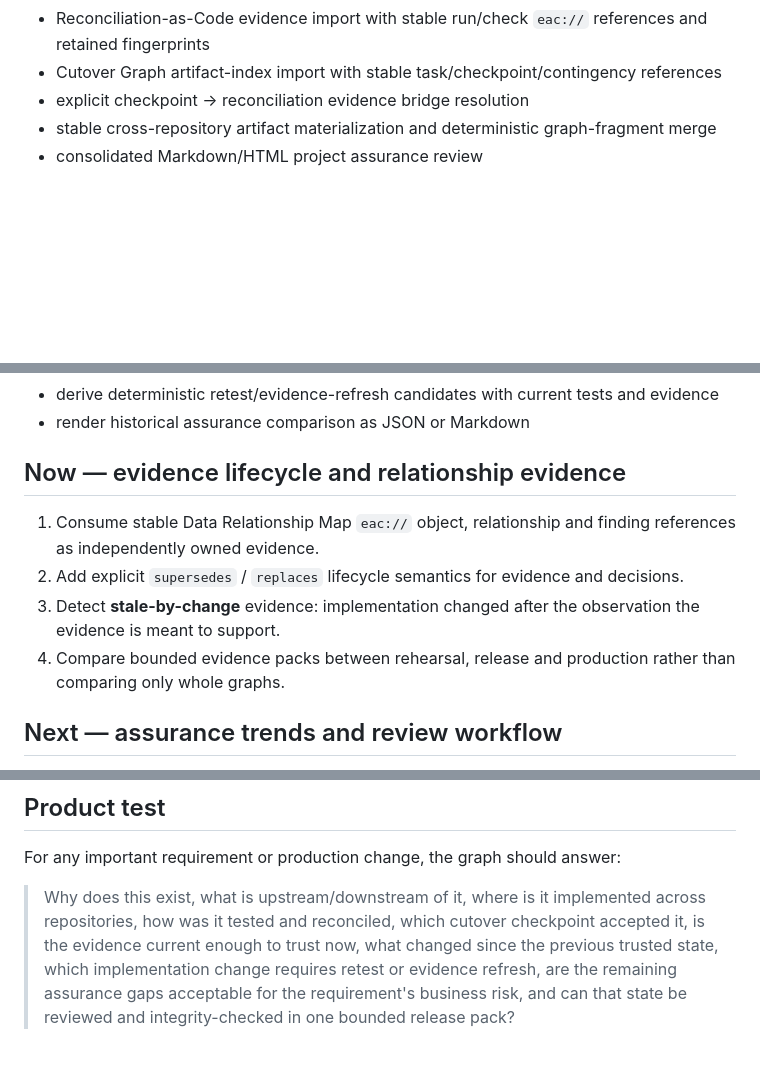
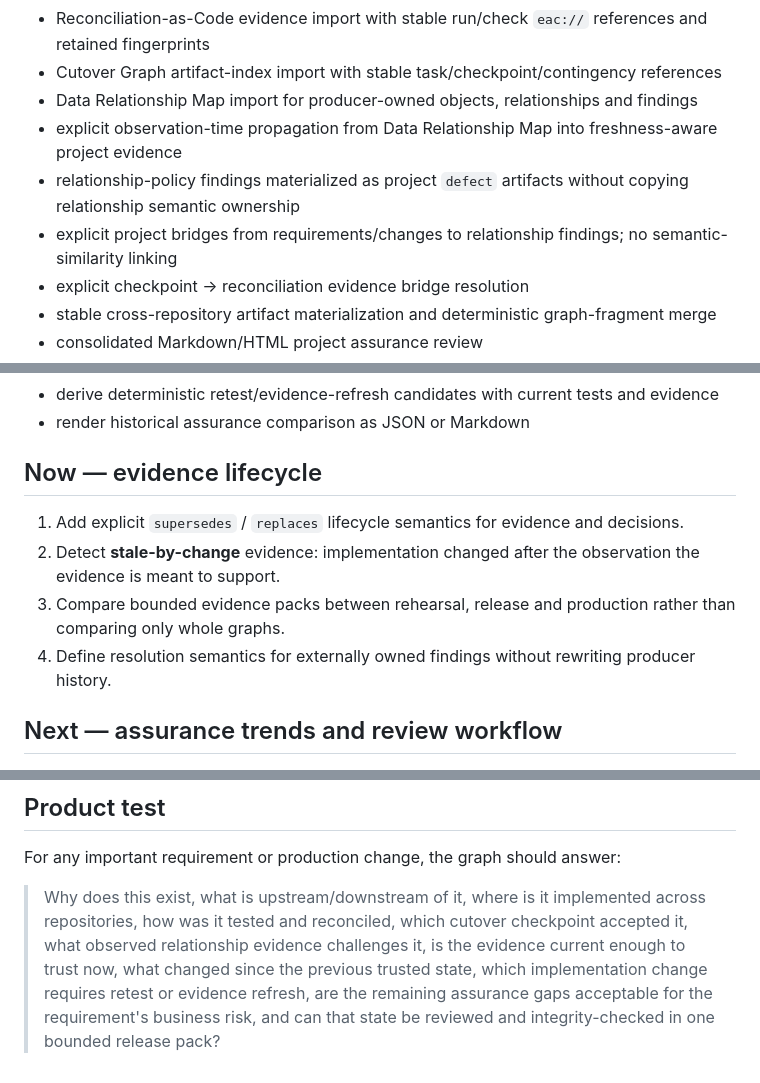
Before and after one commit to dkharlanau/project-evidence-graph, a Markdown page: ROADMAP.md, 3 parts joined by grey strips. Rendered like a GitHub page; blank space fills up the shorter version.

Commit message:
docs: mark relationship assurance integration complete

```diff
--- a/ROADMAP.md
+++ b/ROADMAP.md
@@ -14,6 +14,10 @@
 - explicit-reference-only tracker traceability and unresolved-reference diagnostics
 - Reconciliation-as-Code evidence import with stable run/check `eac://` references and retained fingerprints
 - Cutover Graph artifact-index import with stable task/checkpoint/contingency references
+- Data Relationship Map import for producer-owned objects, relationships and findings
+- explicit observation-time propagation from Data Relationship Map into freshness-aware project evidence
+- relationship-policy findings materialized as project `defect` artifacts without copying relationship semantic ownership
+- explicit project bridges from requirements/changes to relationship findings; no semantic-similarity linking
 - explicit checkpoint -> reconciliation evidence bridge resolution
 - stable cross-repository artifact materialization and deterministic graph-fragment merge
 - consolidated Markdown/HTML project assurance review
@@ -33,12 +37,12 @@
 - derive deterministic retest/evidence-refresh candidates with current tests and evidence
 - render historical assurance comparison as JSON or Markdown
 
-## Now — evidence lifecycle and relationship evidence
+## Now — evidence lifecycle
 
-1. Consume stable Data Relationship Map `eac://` object, relationship and finding references as independently owned evidence.
-2. Add explicit `supersedes` / `replaces` lifecycle semantics for evidence and decisions.
-3. Detect **stale-by-change** evidence: implementation changed after the observation the evidence is meant to support.
-4. Compare bounded evidence packs between rehearsal, release and production rather than comparing only whole graphs.
+1. Add explicit `supersedes` / `replaces` lifecycle semantics for evidence and decisions.
+2. Detect **stale-by-change** evidence: implementation changed after the observation the evidence is meant to support.
+3. Compare bounded evidence packs between rehearsal, release and production rather than comparing only whole graphs.
+4. Define resolution semantics for externally owned findings without rewriting producer history.
 
 ## Next — assurance trends and review workflow
 
@@ -59,4 +63,4 @@
 
 For any important requirement or production change, the graph should answer:
 
-> Why does this exist, what is upstream/downstream of it, where is it implemented across repositories, how was it tested and reconciled, which cutover checkpoint accepted it, is the evidence current enough to trust now, what changed since the previous trusted state, which implementation change requires retest or evidence refresh, are the remaining assurance gaps acceptable for the requirement's business risk, and can that state be reviewed and integrity-checked in one bounded release pack?
+> Why does this exist, what is upstream/downstream of it, where is it implemented across repositories, how was it tested and reconciled, which cutover checkpoint accepted it, what observed relationship evidence challenges it, is the evidence current enough to trust now, what changed since the previous trusted state, which implementation change requires retest or evidence refresh, are the remaining assurance gaps acceptable for the requirement's business risk, and can that state be reviewed and integrity-checked in one bounded release pack?
```
